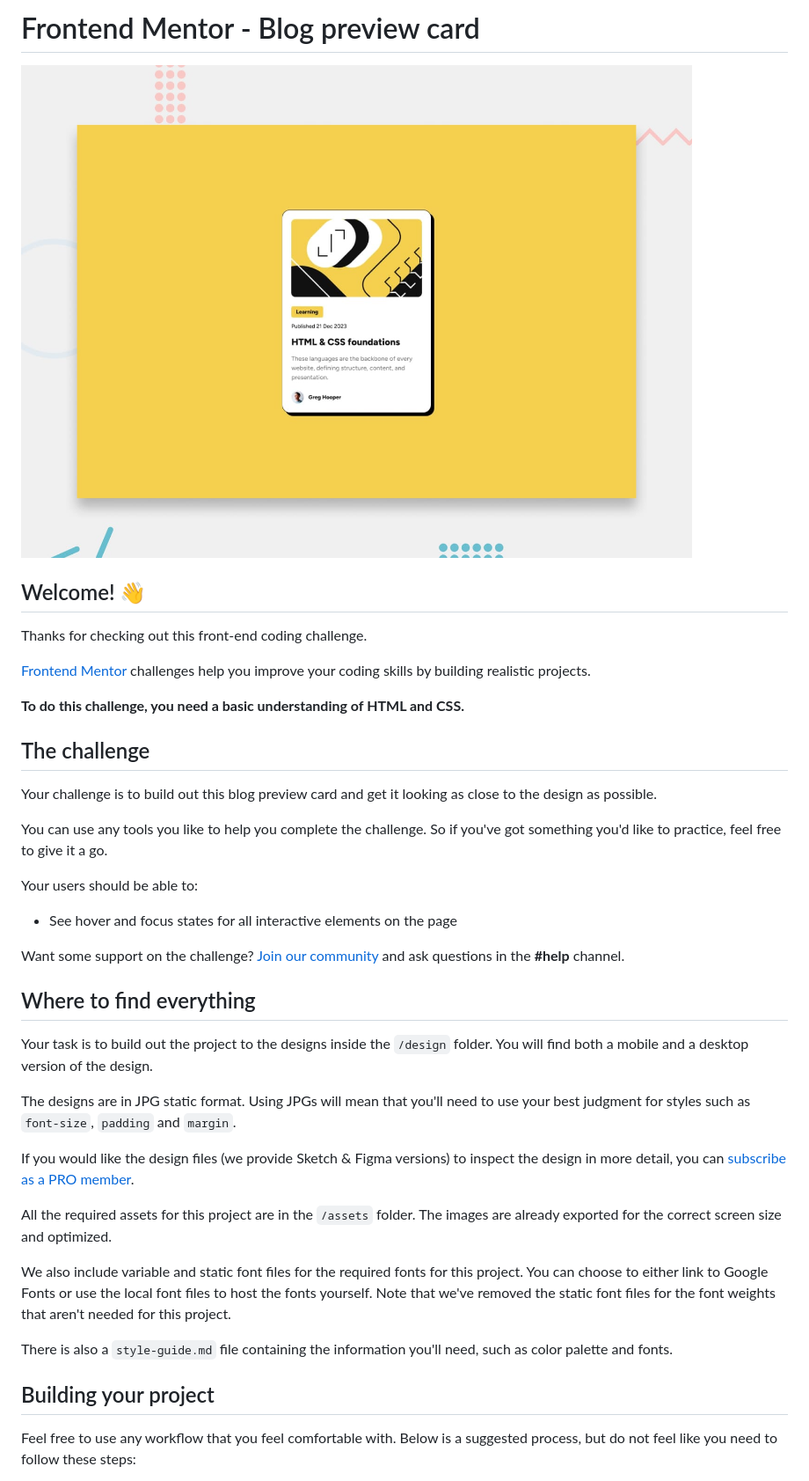
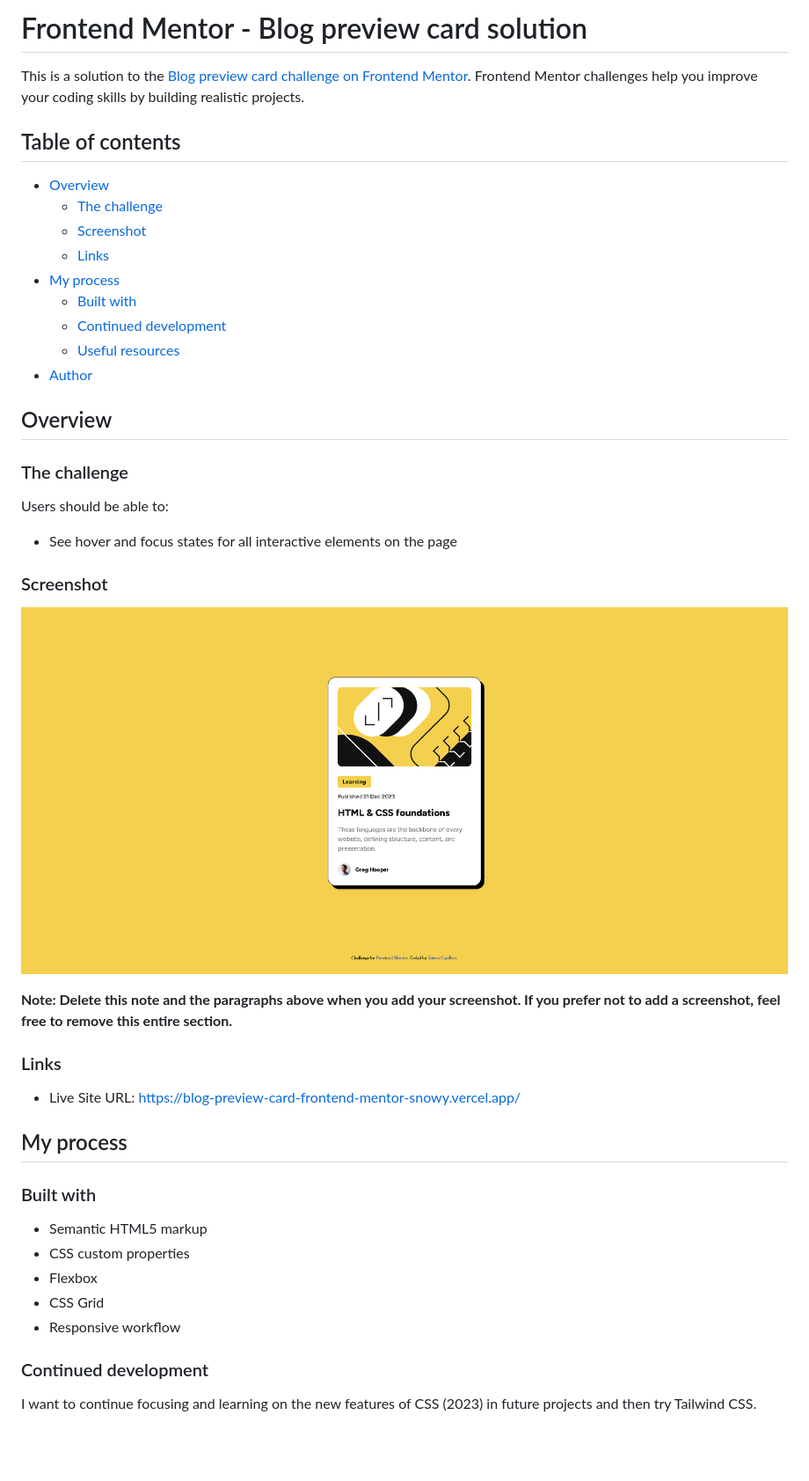
Before and after one commit to simon7195/Blog-Preview-Card-Frontend-Mentor, a Markdown page: README.md, the part around the change printed below. Shown: that part at 88% size. Drawn GitHub-style; pictures changed too: screenshot.png (added); blank space fills up the shorter version.

Commit message:
README.md modifications

```diff
--- a/README.md
+++ b/README.md
@@ -1,42 +1,48 @@
-# Frontend Mentor - Blog preview card
+# Frontend Mentor - Blog preview card solution
 
-![Design preview for the Blog preview card coding challenge](./design/desktop-preview.jpg)
+This is a solution to the [Blog preview card challenge on Frontend Mentor](https://www.frontendmentor.io/challenges/blog-preview-card-ckPaj01IcS). Frontend Mentor challenges help you improve your coding skills by building realistic projects.
 
-## Welcome! 👋
+## Table of contents
 
-Thanks for checking out this front-end coding challenge.
+- [Overview](#overview)
+  - [The challenge](#the-challenge)
+  - [Screenshot](#screenshot)
+  - [Links](#links)
+- [My process](#my-process)
+  - [Built with](#built-with)
+  - [Continued development](#continued-development)
+  - [Useful resources](#useful-resources)
+- [Author](#author)
 
-[Frontend Mentor](https://www.frontendmentor.io) challenges help you improve your coding skills by building realistic projects.
+## Overview
 
-**To do this challenge, you need a basic understanding of HTML and CSS.**
+### The challenge
 
-## The challenge
-
-Your challenge is to build out this blog preview card and get it looking as close to the design as possible.
-
-You can use any tools you like to help you complete the challenge. So if you've got something you'd like to practice, feel free to give it a go.
-
-Your users should be able to:
+Users should be able to:
 
 - See hover and focus states for all interactive elements on the page
 
-Want some support on the challenge? [Join our community](https://www.frontendmentor.io/community) and ask questions in the **#help** channel.
+### Screenshot
 
-## Where to find everything
+![Preview for my online Blog Preview Card](./screenshot.png)
 
-Your task is to build out the project to the designs inside the `/design` folder. You will find both a mobile and a desktop version of the design.
+**Note: Delete this note and the paragraphs above when you add your screenshot. If you prefer not to add a screenshot, feel free to remove this entire section.**
 
-The designs are in JPG static format. Using JPGs will mean that you'll need to use your best judgment for styles such as `font-size`, `padding` and `margin`.
+### Links
 
-If you would like the design files (we provide Sketch & Figma versions) to inspect the design in more detail, you can [subscribe as a PRO member](https://www.frontendmentor.io/pro).
+- Live Site URL: https://blog-preview-card-frontend-mentor-snowy.vercel.app/
 
-All the required assets for this project are in the `/assets` folder. The images are already exported for the correct screen size and optimized.
+## My process
 
-We also include variable and static font files for the required fonts for this project. You can choose to either link to Google Fonts or use the local font files to host the fonts yourself. Note that we've removed the static font files for the font weights that aren't needed for this project.
+### Built with
 
-There is also a `style-guide.md` file containing the information you'll need, such as color palette and fonts.
+- Semantic HTML5 markup
+- CSS custom properties
+- Flexbox
+- CSS Grid
+- Responsive workflow
 
-## Building your project
+### Continued development
 
-Feel free to use any workflow that you feel comfortable with. Below is a suggested process, but do not feel like you need to follow these steps:
+I want to continue focusing and learning on the new features of CSS (2023) in future projects and then try Tailwind CSS.
 
```
Also changed, not shown: other parts of README.md (+9 -48 lines), README-template.md (deleted, +0 -110 lines).
